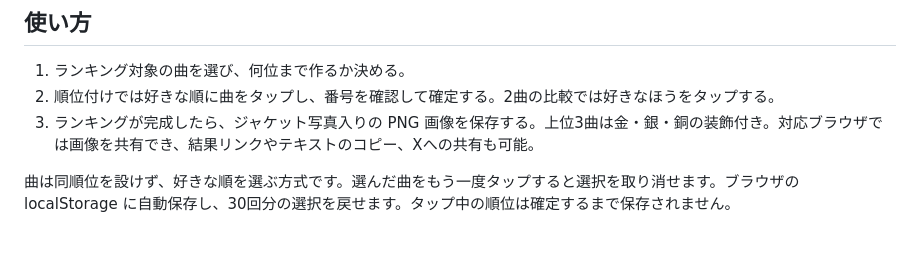
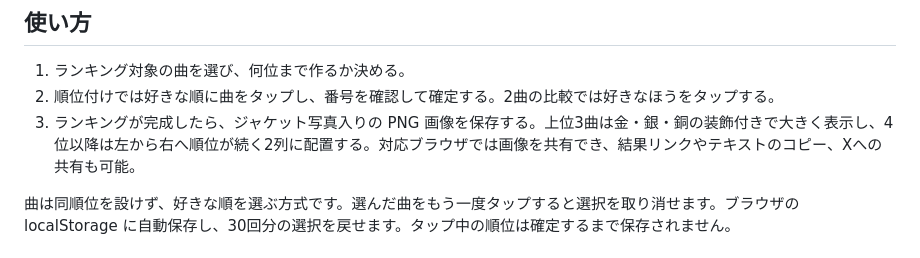
Before and after one commit to ikkame-san/devil-anthem-sort, a Markdown page: README.md, the part around the change. Rendered like a GitHub page.

Commit message:
Document two-column ranking image layout below the top three

```diff
--- a/README.md
+++ b/README.md
@@ -7,7 +7,7 @@ HTML / CSS / JavaScript の静的サイトで、GitHub Pages のプロジェク
 
 1. ランキング対象の曲を選び、何位まで作るか決める。
 2. 順位付けでは好きな順に曲をタップし、番号を確認して確定する。2曲の比較では好きなほうをタップする。
-3. ランキングが完成したら、ジャケット写真入りの PNG 画像を保存する。上位3曲は金・銀・銅の装飾付き。対応ブラウザでは画像を共有でき、結果リンクやテキストのコピー、Xへの共有も可能。
+3. ランキングが完成したら、ジャケット写真入りの PNG 画像を保存する。上位3曲は金・銀・銅の装飾付きで大きく表示し、4位以降は左から右へ順位が続く2列に配置する。対応ブラウザでは画像を共有でき、結果リンクやテキストのコピー、Xへの共有も可能。
 
 曲は同順位を設けず、好きな順を選ぶ方式です。選んだ曲をもう一度タップすると選択を取り消せます。ブラウザの localStorage に自動保存し、30回分の選択を戻せます。タップ中の順位は確定するまで保存されません。
 
```
